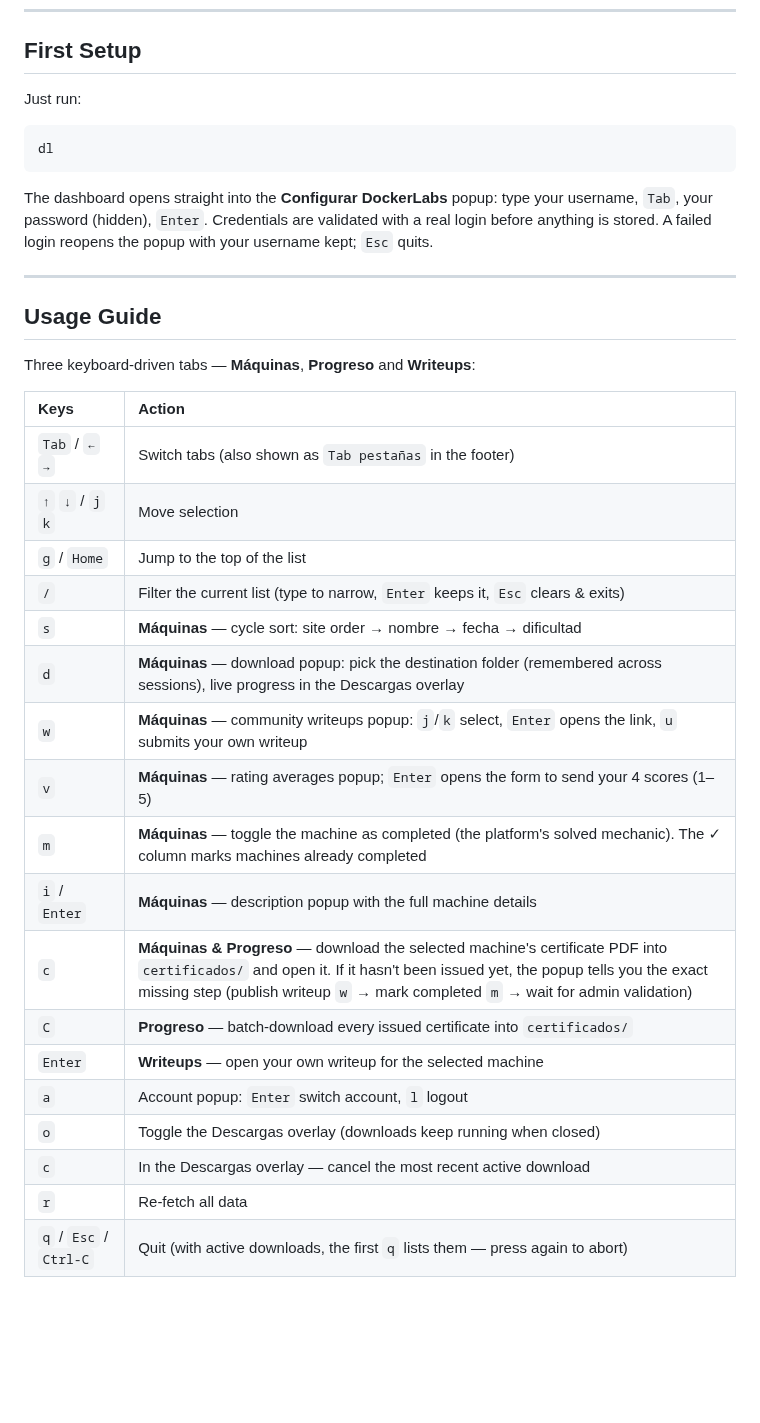
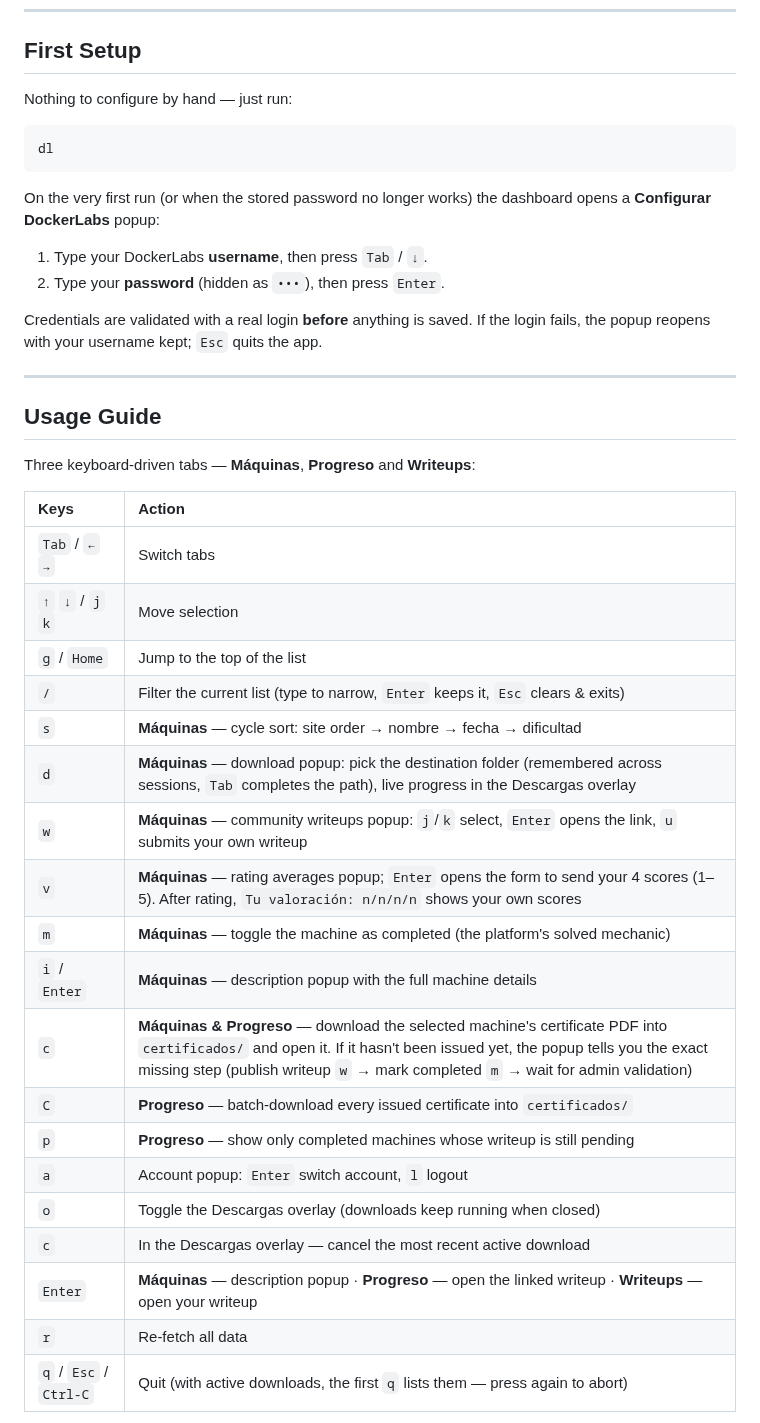
Before and after one commit to setyanoegraha/dl-tui, a Markdown page: README.md, the part around one of its changes. Rendered like a GitHub page; blank space fills up the shorter version.

````diff
--- a/README.md
+++ b/README.md
@@ -68,13 +91,18 @@ cargo install --git https://github.com/setyanoegraha/dl-tui.git
 
 ## First Setup
 
-Just run:
+Nothing to configure by hand — just run:
 
 ```bash
 dl
 ```
 
-The dashboard opens straight into the **Configurar DockerLabs** popup: type your username, `Tab`, your password (hidden), `Enter`. Credentials are validated with a real login before anything is stored. A failed login reopens the popup with your username kept; `Esc` quits.
+On the very first run (or when the stored password no longer works) the dashboard opens a **Configurar DockerLabs** popup:
+
+1. Type your DockerLabs **username**, then press `Tab` / `↓`.
+2. Type your **password** (hidden as `•••`), then press `Enter`.
+
+Credentials are validated with a real login **before** anything is saved. If the login fails, the popup reopens with your username kept; `Esc` quits the app.
 
 ---
 
@@ -84,22 +112,23 @@ Three keyboard-driven tabs — **Máquinas**, **Progreso** and **Writeups**:
 
 | Keys | Action |
 | :--- | :--- |
-| `Tab` / `←` `→` | Switch tabs (also shown as `Tab pestañas` in the footer) |
+| `Tab` / `←` `→` | Switch tabs |
 | `↑` `↓` / `j` `k` | Move selection |
 | `g` / `Home` | Jump to the top of the list |
 | `/` | Filter the current list (type to narrow, `Enter` keeps it, `Esc` clears & exits) |
 | `s` | **Máquinas** — cycle sort: site order → nombre → fecha → dificultad |
-| `d` | **Máquinas** — download popup: pick the destination folder (remembered across sessions), live progress in the Descargas overlay |
+| `d` | **Máquinas** — download popup: pick the destination folder (remembered across sessions, `Tab` completes the path), live progress in the Descargas overlay |
 | `w` | **Máquinas** — community writeups popup: `j`/`k` select, `Enter` opens the link, `u` submits your own writeup |
-| `v` | **Máquinas** — rating averages popup; `Enter` opens the form to send your 4 scores (1–5) |
-| `m` | **Máquinas** — toggle the machine as completed (the platform's solved mechanic). The ✓ column marks machines already completed |
+| `v` | **Máquinas** — rating averages popup; `Enter` opens the form to send your 4 scores (1–5). After rating, `Tu valoración: n/n/n/n` shows your own scores |
+| `m` | **Máquinas** — toggle the machine as completed (the platform's solved mechanic) |
 | `i` / `Enter` | **Máquinas** — description popup with the full machine details |
 | `c` | **Máquinas & Progreso** — download the selected machine's certificate PDF into `certificados/` and open it. If it hasn't been issued yet, the popup tells you the exact missing step (publish writeup `w` → mark completed `m` → wait for admin validation) |
 | `C` | **Progreso** — batch-download every issued certificate into `certificados/` |
-| `Enter` | **Writeups** — open your own writeup for the selected machine |
+| `p` | **Progreso** — show only completed machines whose writeup is still pending |
 | `a` | Account popup: `Enter` switch account, `l` logout |
 | `o` | Toggle the Descargas overlay (downloads keep running when closed) |
 | `c` | In the Descargas overlay — cancel the most recent active download |
+| `Enter` | **Máquinas** — description popup · **Progreso** — open the linked writeup · **Writeups** — open your writeup |
 | `r` | Re-fetch all data |
 | `q` / `Esc` / `Ctrl-C` | Quit (with active downloads, the first `q` lists them — press again to abort) |
 
````
Also changed, not shown: other parts of README.md (+56 -16 lines), assets/dashboard-maquinas.png (added), assets/dashboard-progreso.png (added), 2 other files.
